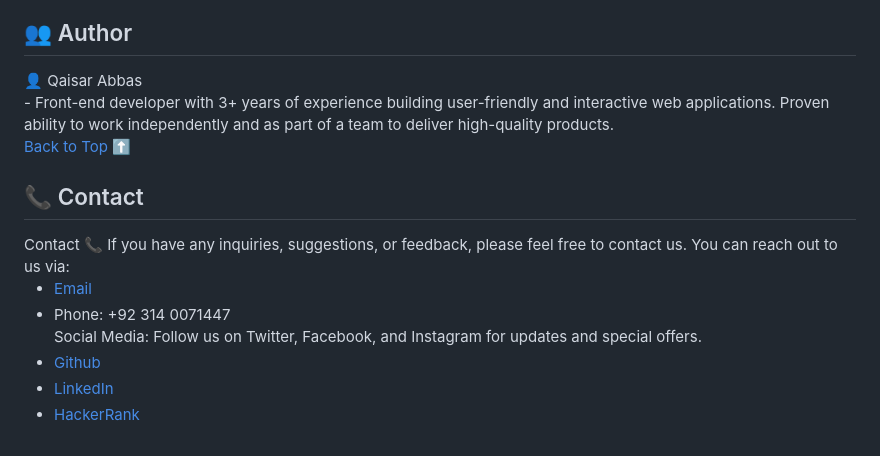
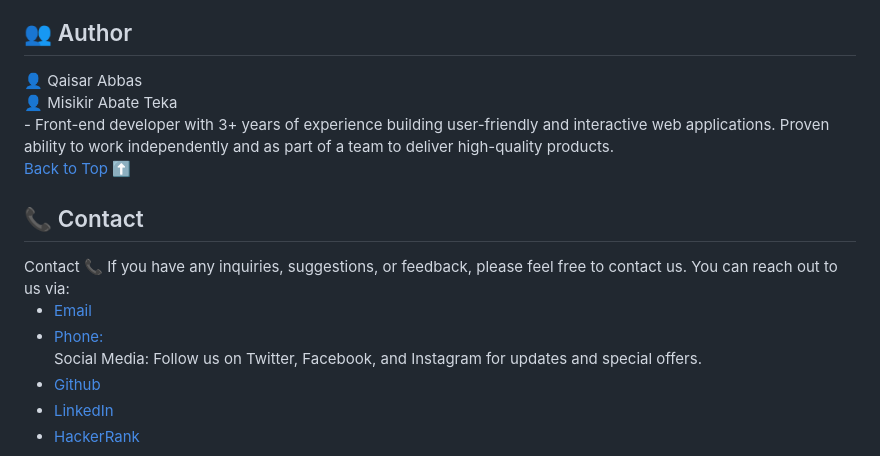
Before and after one commit to Kaiserabbas/Fusion-Bites, a Markdown page: README.md, the part around the change. Drawn GitHub-style.

Commit message:
Update author list

```diff
--- a/README.md
+++ b/README.md
@@ -61,6 +61,7 @@ We welcome contributions from the open-source community! If you find any issues
 
 <h2 id="author">👥 Author </h2>
 👤 Qaisar Abbas<br>
+👤 Misikir Abate Teka <br>
 - Front-end developer with 3+ years of experience building user-friendly and interactive web applications. Proven ability to work independently and as part of a team to deliver high-quality products.
 
 [Back to Top ⬆️](#top)
@@ -70,7 +71,7 @@ Contact 📞
 If you have any inquiries, suggestions, or feedback, please feel free to contact us. You can reach out to us via:
 
 - [Email](kayser.abbas@gmail.com) <br>
-- Phone: +92 314 0071447 <br>
+- [Phone:](+923140071447) <br>
   Social Media: Follow us on Twitter, Facebook, and Instagram for updates and special offers.
 - [Github](https://github.com/Kaiserabbas)
 - [LinkedIn](https://www.linkedin.com/in/qaisar-abbas-21a93840/)
```
